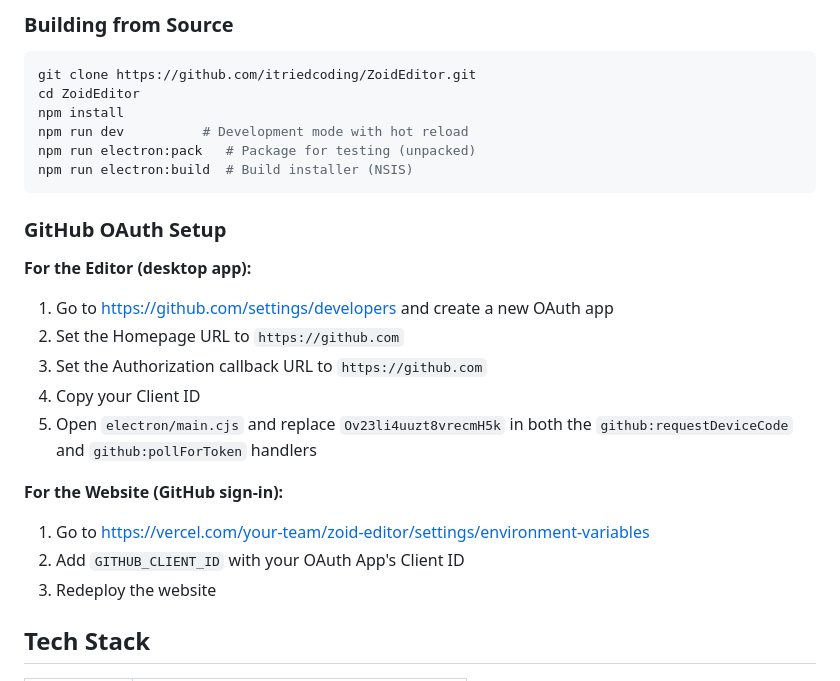
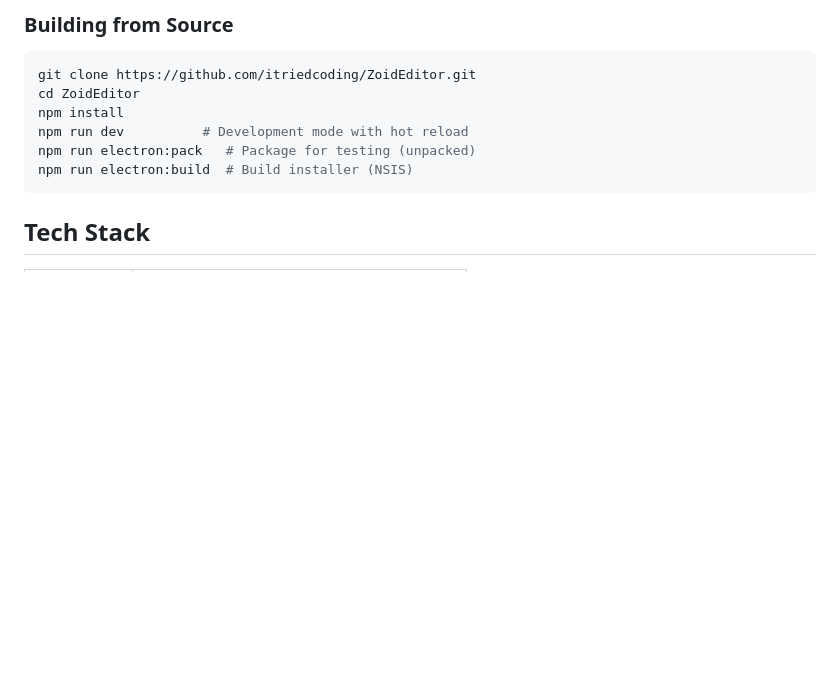
Before and after one commit to itriedcoding/ZoidEditor, a Markdown page: README.md, the part around the change. Drawn GitHub-style; blank space fills up the shorter version.

Commit message:
Delete GitHub OAuth setup section from README
Remove GitHub OAuth setup instructions from README.

````diff
--- a/README.md
+++ b/README.md
@@ -46,21 +46,6 @@ npm run dev          # Development mode with hot reload
 npm run electron:pack   # Package for testing (unpacked)
 npm run electron:build  # Build installer (NSIS)
 ```
-
-### GitHub OAuth Setup
-
-**For the Editor (desktop app):**
-1. Go to https://github.com/settings/developers and create a new OAuth app
-2. Set the Homepage URL to `https://github.com`
-3. Set the Authorization callback URL to `https://github.com`
-4. Copy your Client ID
-5. Open `electron/main.cjs` and replace `Ov23li4uuzt8vrecmH5k` in both the `github:requestDeviceCode` and `github:pollForToken` handlers
-
-**For the Website (GitHub sign-in):**
-1. Go to https://vercel.com/your-team/zoid-editor/settings/environment-variables
-2. Add `GITHUB_CLIENT_ID` with your OAuth App's Client ID
-3. Redeploy the website
-
 ## Tech Stack
 
 | Layer | Technology |
````
